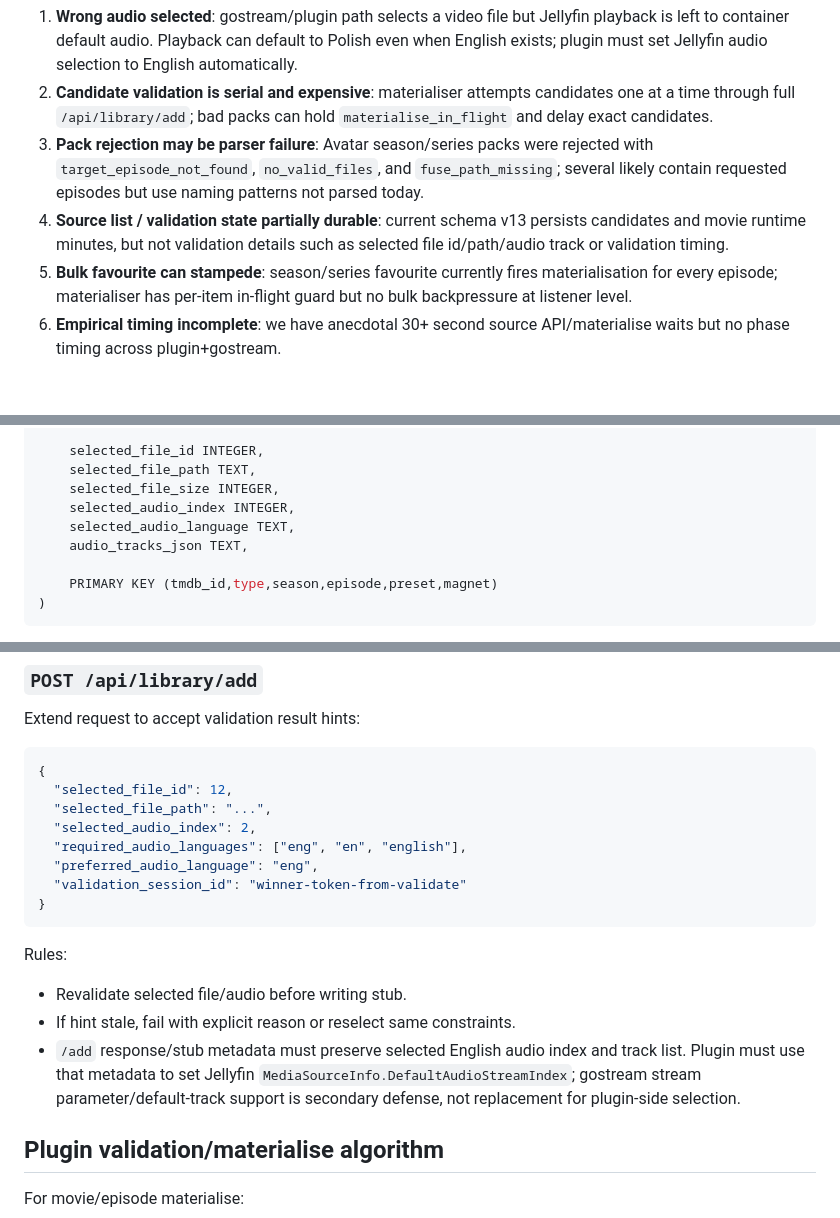
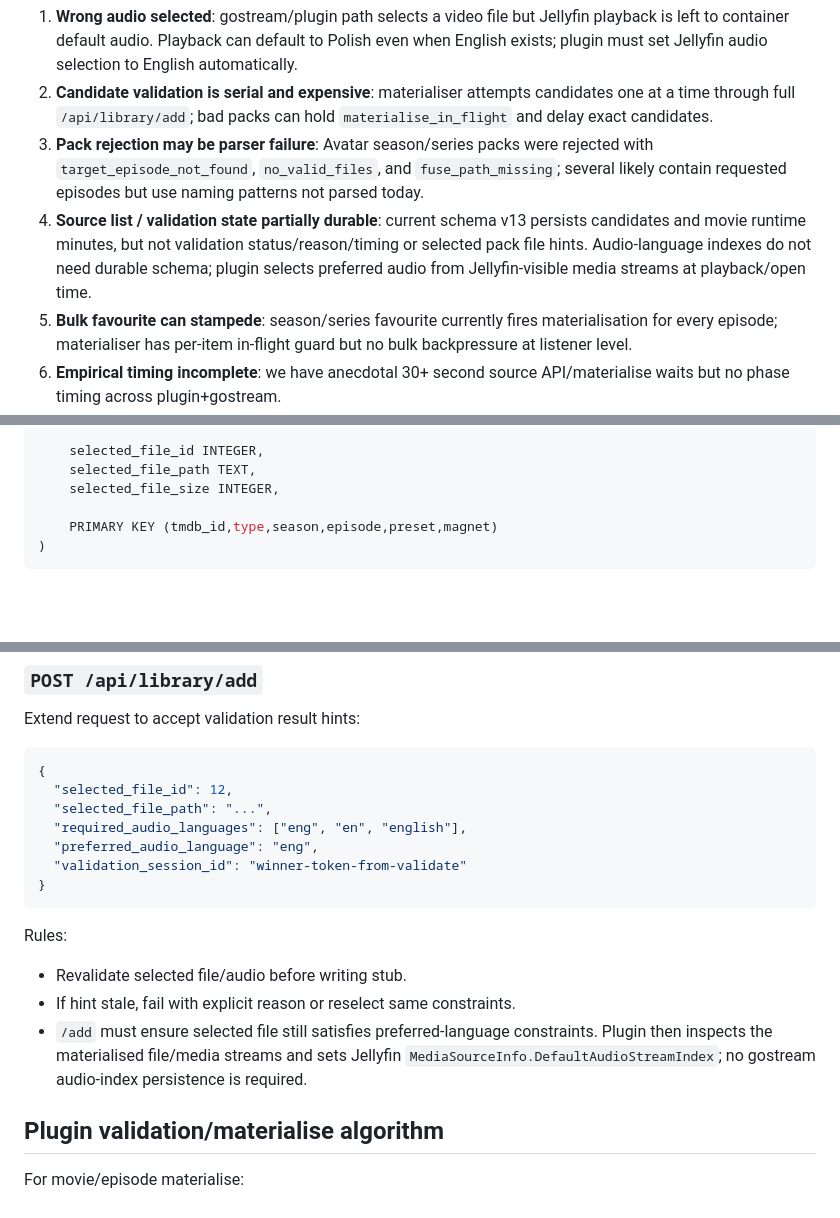
Before and after one commit to spencerharmon/phantom-library, a Markdown page: docs/plans/source-validation-ttfb-v14.md, 3 parts joined by grey strips. Rendered like a GitHub page; blank space fills up the shorter version.

```diff
--- a/docs/plans/source-validation-ttfb-v14.md
+++ b/docs/plans/source-validation-ttfb-v14.md
@@ -22,7 +22,7 @@ Scope authority: operator request to fix audio-language correctness, parallel ca
 1. **Wrong audio selected**: gostream/plugin path selects a video file but Jellyfin playback is left to container default audio. Playback can default to Polish even when English exists; plugin must set Jellyfin audio selection to English automatically.
 2. **Candidate validation is serial and expensive**: materialiser attempts candidates one at a time through full `/api/library/add`; bad packs can hold `materialise_in_flight` and delay exact candidates.
 3. **Pack rejection may be parser failure**: Avatar season/series packs were rejected with `target_episode_not_found`, `no_valid_files`, and `fuse_path_missing`; several likely contain requested episodes but use naming patterns not parsed today.
-4. **Source list / validation state partially durable**: current schema v13 persists candidates and movie runtime minutes, but not validation details such as selected file id/path/audio track or validation timing.
+4. **Source list / validation state partially durable**: current schema v13 persists candidates and movie runtime minutes, but not validation status/reason/timing or selected pack file hints. Audio-language indexes do not need durable schema; plugin selects preferred audio from Jellyfin-visible media streams at playback/open time.
 5. **Bulk favourite can stampede**: season/series favourite currently fires materialisation for every episode; materialiser has per-item in-flight guard but no bulk backpressure at listener level.
 6. **Empirical timing incomplete**: we have anecdotal 30+ second source API/materialise waits but no phase timing across plugin+gostream.
 
@@ -60,9 +60,6 @@ source_candidates (
     selected_file_id INTEGER,
     selected_file_path TEXT,
     selected_file_size INTEGER,
-    selected_audio_index INTEGER,
-    selected_audio_language TEXT,
-    audio_tracks_json TEXT,
 
     PRIMARY KEY (tmdb_id,type,season,episode,preset,magnet)
 )
@@ -242,7 +236,6 @@ Extend request to accept validation result hints:
 {
   "selected_file_id": 12,
   "selected_file_path": "...",
-  "selected_audio_index": 2,
   "required_audio_languages": ["eng", "en", "english"],
   "preferred_audio_language": "eng",
   "validation_session_id": "winner-token-from-validate"
@@ -253,7 +246,7 @@ Rules:
 
 - Revalidate selected file/audio before writing stub.
 - If hint stale, fail with explicit reason or reselect same constraints.
-- `/add` response/stub metadata must preserve selected English audio index and track list. Plugin must use that metadata to set Jellyfin `MediaSourceInfo.DefaultAudioStreamIndex`; gostream stream parameter/default-track support is secondary defense, not replacement for plugin-side selection.
+- `/add` must ensure selected file still satisfies preferred-language constraints. Plugin then inspects the materialised file/media streams and sets Jellyfin `MediaSourceInfo.DefaultAudioStreamIndex`; no gostream audio-index persistence is required.
 
 ## Plugin validation/materialise algorithm
 
```
Also changed, not shown: other parts of docs/plans/source-validation-ttfb-v14.md (+17 -20 lines).
